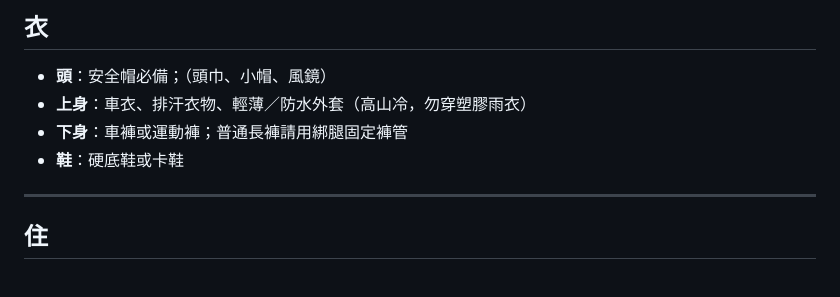
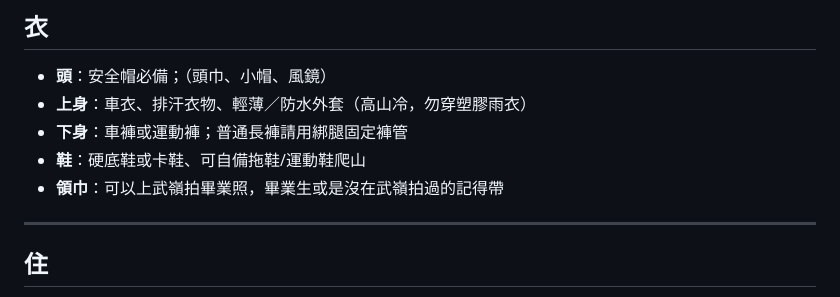
Before and after one commit to brianhsu7476/2026wulingActivity, a Markdown page: slides.md, the part around the change. Drawn GitHub-style.

Commit message:
add 領巾

```diff
--- a/slides.md
+++ b/slides.md
@@ -369,7 +369,8 @@ $$\frac{\text{左邊的價格}}{\text{右邊的價格}}$$
 - **頭**：安全帽必備；（頭巾、小帽、風鏡）
 - **上身**：車衣、排汗衣物、輕薄／防水外套（高山冷，勿穿塑膠雨衣）
 - **下身**：車褲或運動褲；普通長褲請用綁腿固定褲管
-- **鞋**：硬底鞋或卡鞋
+- **鞋**：硬底鞋或卡鞋、可自備拖鞋/運動鞋爬山
+- **領巾**：可以上武嶺拍畢業照，畢業生或是沒在武嶺拍過的記得帶
 
 ---
 
```
